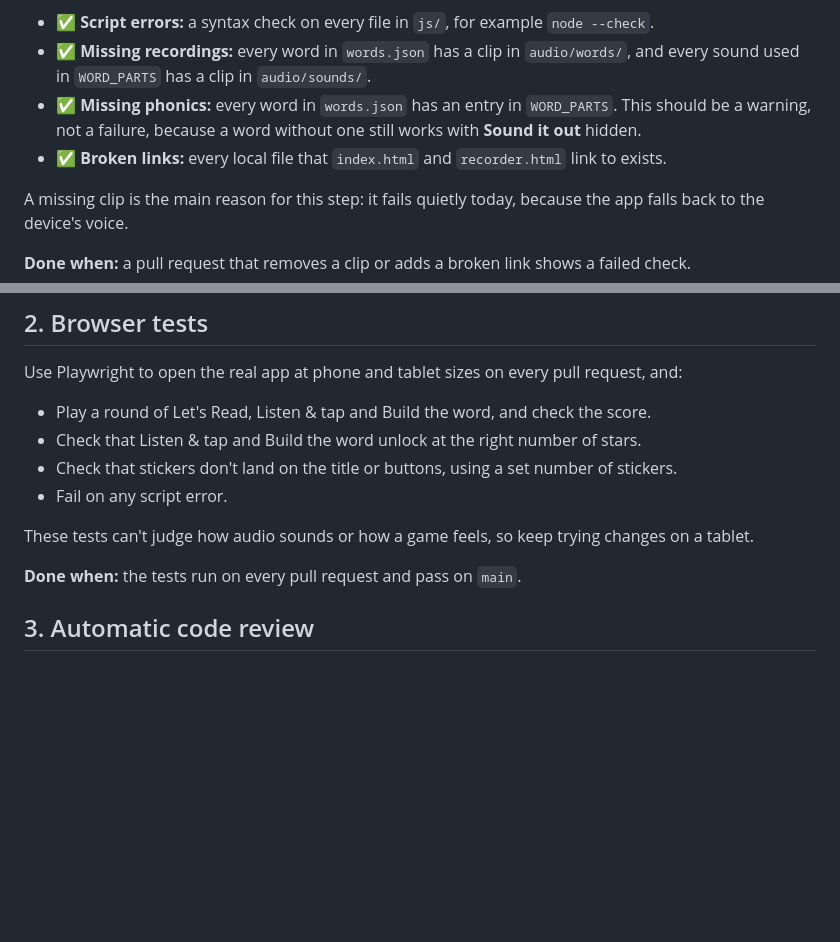
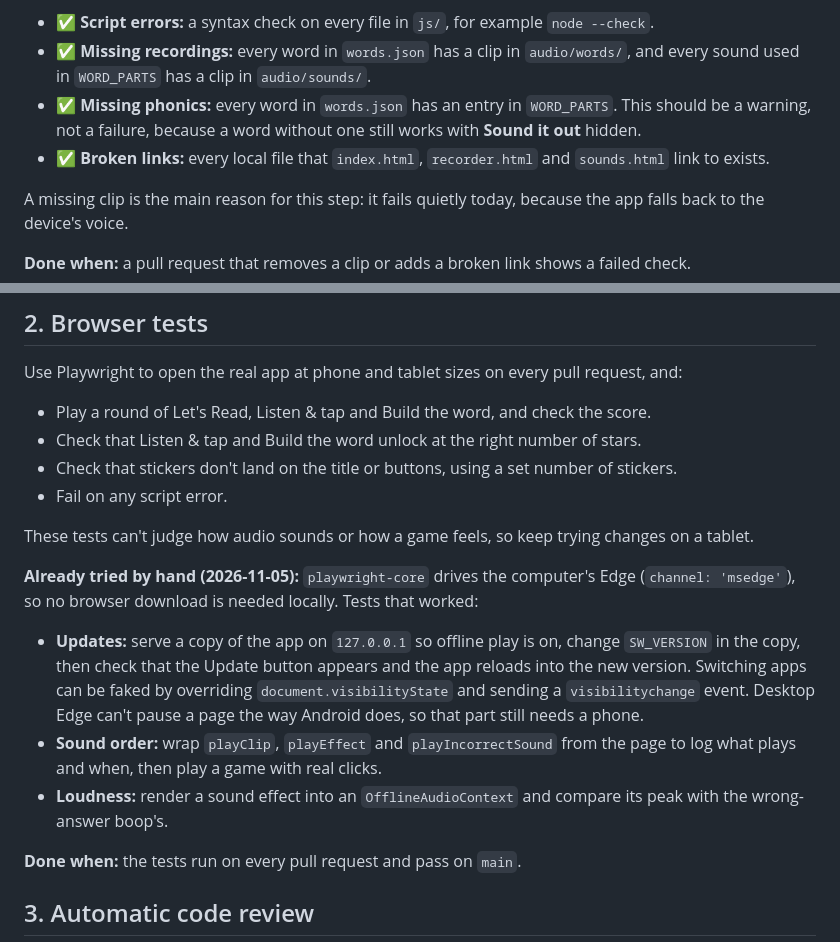
Before and after one commit to MarkThibault/sight-words, a Markdown page: docs/review-automation.md, 2 parts joined by grey strips. GitHub-like rendering; blank space fills up the shorter version.

```diff
--- a/docs/review-automation.md
+++ b/docs/review-automation.md
@@ -23,7 +23,7 @@ Add a GitHub Action that runs on every pull request and passes or fails on:
 - ✅ **Script errors:** a syntax check on every file in `js/`, for example `node --check`.
 - ✅ **Missing recordings:** every word in `words.json` has a clip in `audio/words/`, and every sound used in `WORD_PARTS` has a clip in `audio/sounds/`.
 - ✅ **Missing phonics:** every word in `words.json` has an entry in `WORD_PARTS`. This should be a warning, not a failure, because a word without one still works with **Sound it out** hidden.
-- ✅ **Broken links:** every local file that `index.html` and `recorder.html` link to exists.
+- ✅ **Broken links:** every local file that `index.html`, `recorder.html` and `sounds.html` link to exists.
 
 A missing clip is the main reason for this step: it fails quietly today, because the app falls back to the device's voice.
 
@@ -39,6 +39,12 @@ Use Playwright to open the real app at phone and tablet sizes on every pull requ
 - Fail on any script error.
 
 These tests can't judge how audio sounds or how a game feels, so keep trying changes on a tablet.
+
+**Already tried by hand (2026-11-05):** `playwright-core` drives the computer's Edge (`channel: 'msedge'`), so no browser download is needed locally. Tests that worked:
+
+- **Updates:** serve a copy of the app on `127.0.0.1` so offline play is on, change `SW_VERSION` in the copy, then check that the Update button appears and the app reloads into the new version. Switching apps can be faked by overriding `document.visibilityState` and sending a `visibilitychange` event. Desktop Edge can't pause a page the way Android does, so that part still needs a phone.
+- **Sound order:** wrap `playClip`, `playEffect` and `playIncorrectSound` from the page to log what plays and when, then play a game with real clicks.
+- **Loudness:** render a sound effect into an `OfflineAudioContext` and compare its peak with the wrong-answer boop's.
 
 **Done when:** the tests run on every pull request and pass on `main`.
 
```
Also changed, not shown: CLAUDE.md (+4 -2 lines).
